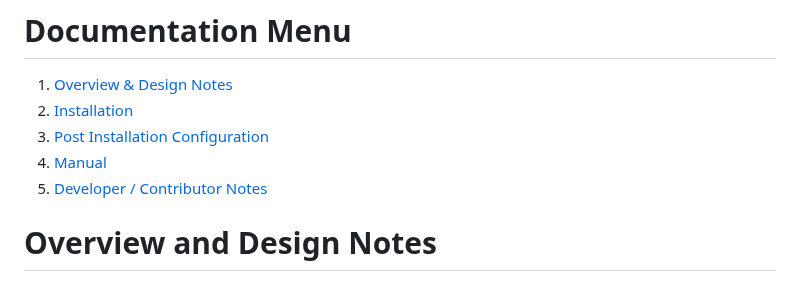
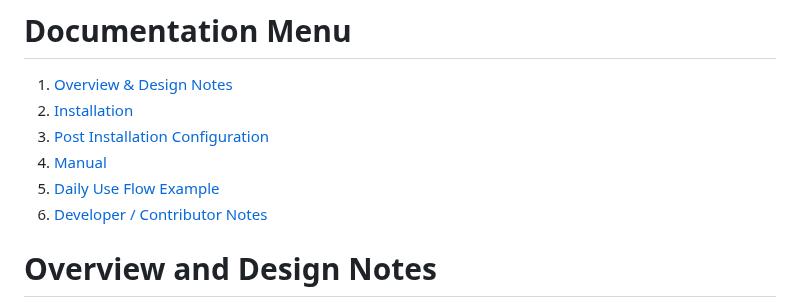
Before and after one commit to hamMUSings/BrowserShack, a Markdown page: README.md, the part around the change. Rendered like a GitHub page.

```diff
--- a/README.md
+++ b/README.md
@@ -32,6 +32,7 @@ All this and more! Well all this and if you want to add anything you can.
 2) [Installation](installadtion.md)
 3) [Post Installation Configuration](configuration.md)
 4) [Manual](#manual)
+5) [Daily Use Flow Example](#daily-usage-flow)
 5) [Developer / Contributor Notes](#devnotes.md)
 
 # Overview and Design Notes
```
